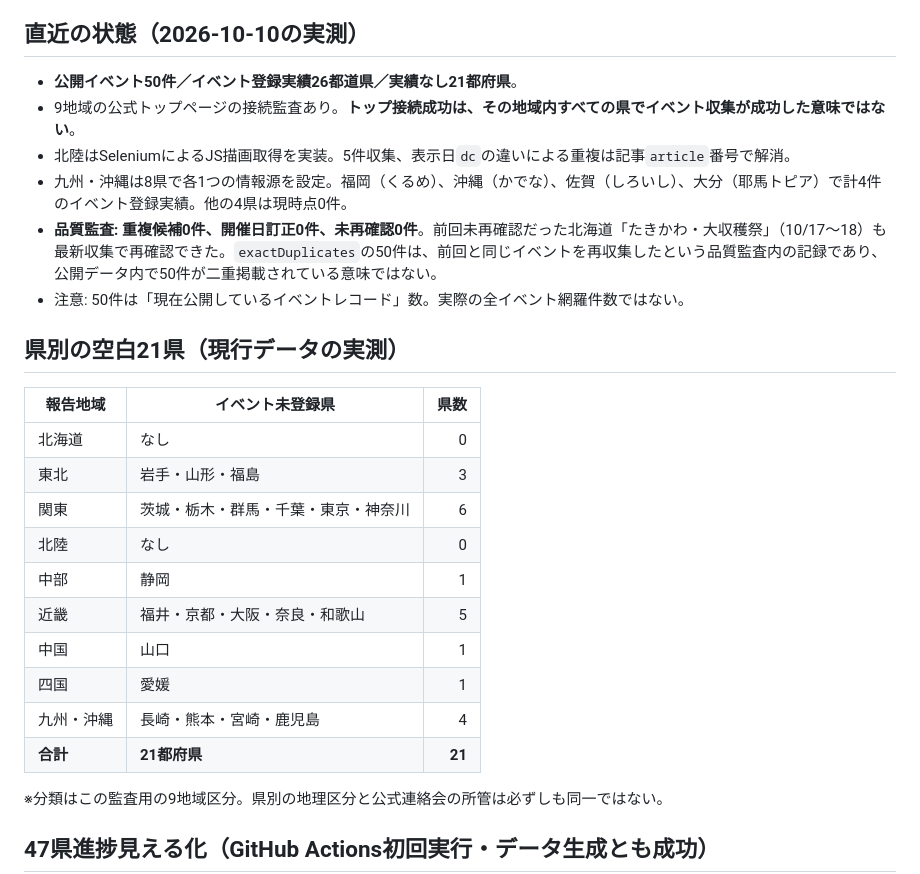
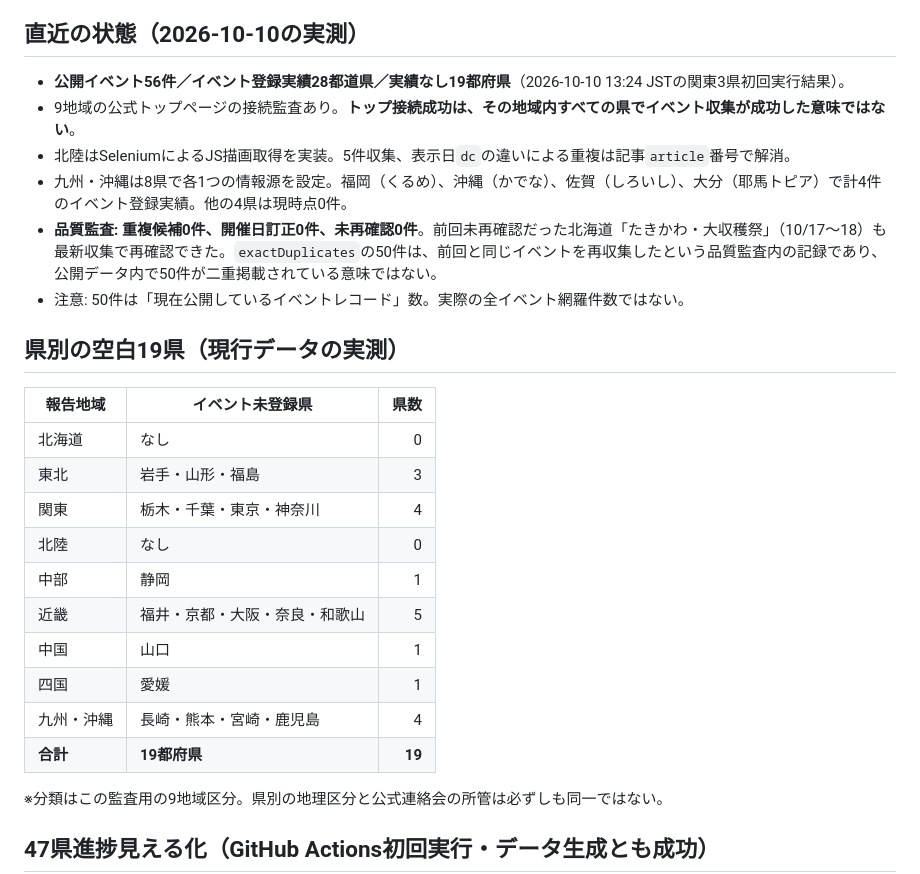
Before and after one commit to Penta2026/michinotochu-pwa, a Markdown page: docs/ROAD_EVENTS_HANDOFF.md, the part around one of its changes. Rendered like a GitHub page.

Commit message:
docs: checkpoint 56 events 28 prefectures and Mashiko title fix requiring rerun

```diff
--- a/docs/ROAD_EVENTS_HANDOFF.md
+++ b/docs/ROAD_EVENTS_HANDOFF.md
@@ -8,27 +8,27 @@
 
 ## 直近の状態（2026-10-10の実測）
 
-- **公開イベント50件／イベント登録実績26都道県／実績なし21都府県**。
+- **公開イベント56件／イベント登録実績28都道県／実績なし19都府県**（2026-10-10 13:24 JSTの関東3県初回実行結果）。
 - 9地域の公式トップページの接続監査あり。**トップ接続成功は、その地域内すべての県でイベント収集が成功した意味ではない**。
 - 北陸はSeleniumによるJS描画取得を実装。5件収集、表示日`dc`の違いによる重複は記事`article`番号で解消。
 - 九州・沖縄は8県で各1つの情報源を設定。福岡（くるめ）、沖縄（かでな）、佐賀（しろいし）、大分（耶馬トピア）で計4件のイベント登録実績。他の4県は現時点0件。
 - **品質監査: 重複候補0件、開催日訂正0件、未再確認0件**。前回未再確認だった北海道「たきかわ・大収穫祭」（10/17〜18）も最新収集で再確認できた。`exactDuplicates`の50件は、前回と同じイベントを再収集したという品質監査内の記録であり、公開データ内で50件が二重掲載されている意味ではない。
 - 注意: 50件は「現在公開しているイベントレコード」数。実際の全イベント網羅件数ではない。
 
-## 県別の空白21県（現行データの実測）
+## 県別の空白19県（現行データの実測）
 
 | 報告地域 | イベント未登録県 | 県数 |
 |---|---|---:|
 | 北海道 | なし | 0 |
 | 東北 | 岩手・山形・福島 | 3 |
-| 関東 | 茨城・栃木・群馬・千葉・東京・神奈川 | 6 |
+| 関東 | 栃木・千葉・東京・神奈川 | 4 |
 | 北陸 | なし | 0 |
 | 中部 | 静岡 | 1 |
 | 近畿 | 福井・京都・大阪・奈良・和歌山 | 5 |
 | 中国 | 山口 | 1 |
 | 四国 | 愛媛 | 1 |
 | 九州・沖縄 | 長崎・熊本・宮崎・鹿児島 | 4 |
-| **合計** | **21都府県** | **21** |
+| **合計** | **19都府県** | **19** |
 
 ※分類はこの監査用の9地域区分。県別の地理区分と公式連絡会の所管は必ずしも同一ではない。
 
```
Also changed, not shown: other parts of docs/ROAD_EVENTS_HANDOFF.md (+20 -10 lines).
